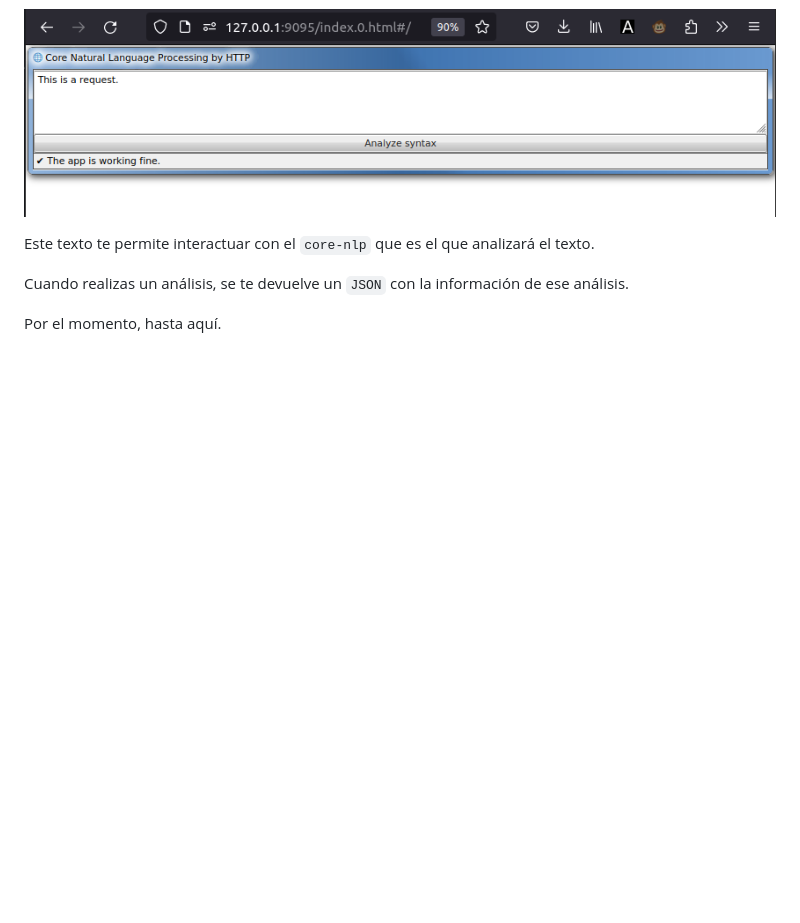
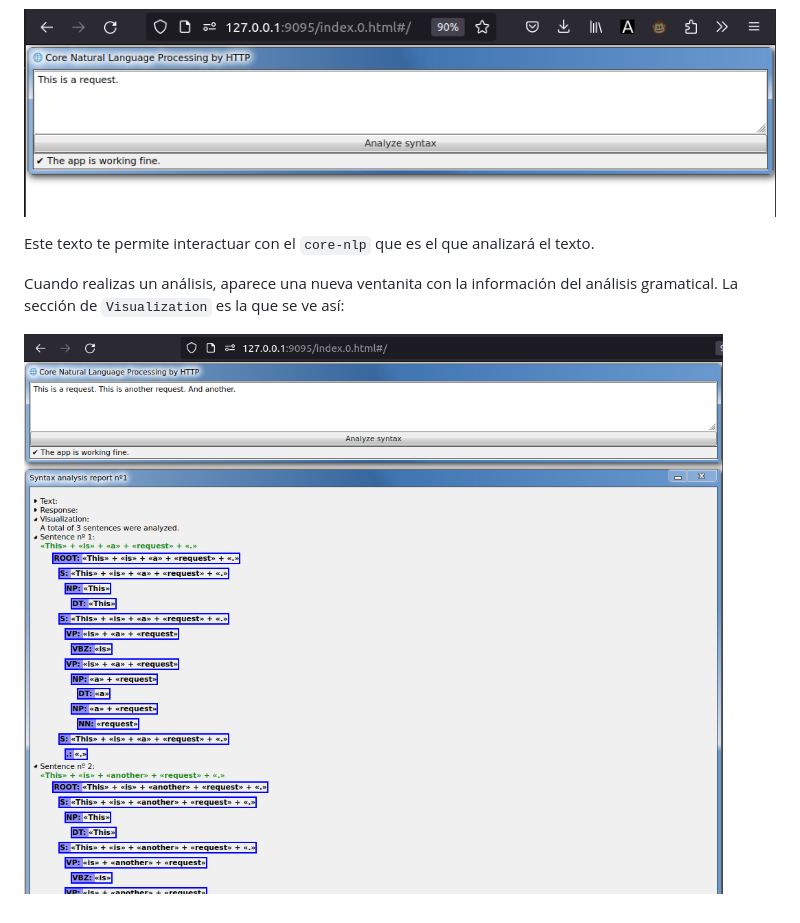
Before and after one commit to allnulled/core-nlp-by-http, a Markdown page: README.md, the part around the change. GitHub-like rendering; pictures changed too: dev/core_nlp_by_http_gui_2.png (added); blank space fills up the shorter version.

```diff
--- a/README.md
+++ b/README.md
@@ -65,8 +65,9 @@ Una vez estás dentro de la aplicación, verás algo así:
 
 ![Ejemplo_de_la_interfaz_grafica_1](./dev/core_nlp_by_http_gui.png)
 
+
 Este texto te permite interactuar con el `core-nlp` que es el que analizará el texto.
 
-Cuando realizas un análisis, se te devuelve un `JSON` con la información de ese análisis.
+Cuando realizas un análisis, aparece una nueva ventanita con la información del análisis gramatical. La sección de `Visualization` es la que se ve así:
 
-Por el momento, hasta aquí.
+![Ejemplo_de_la_interfaz_grafica_2](./dev/core_nlp_by_http_gui_2.png)
```
Also changed, not shown: 2 other files.
